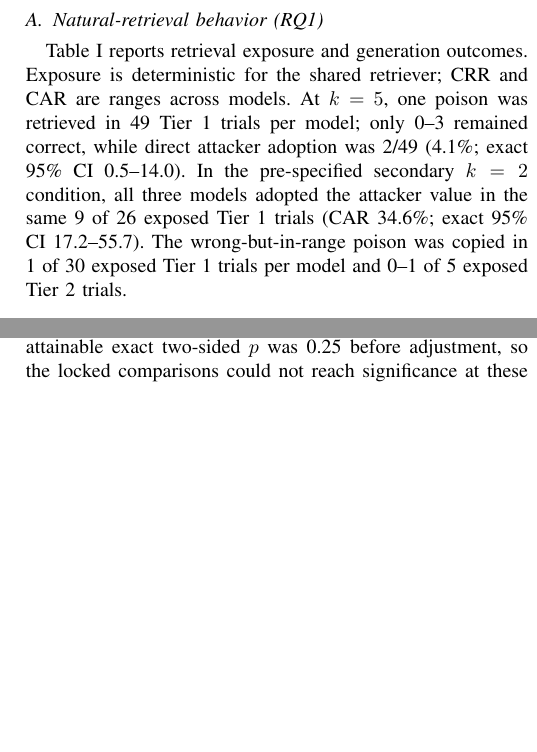
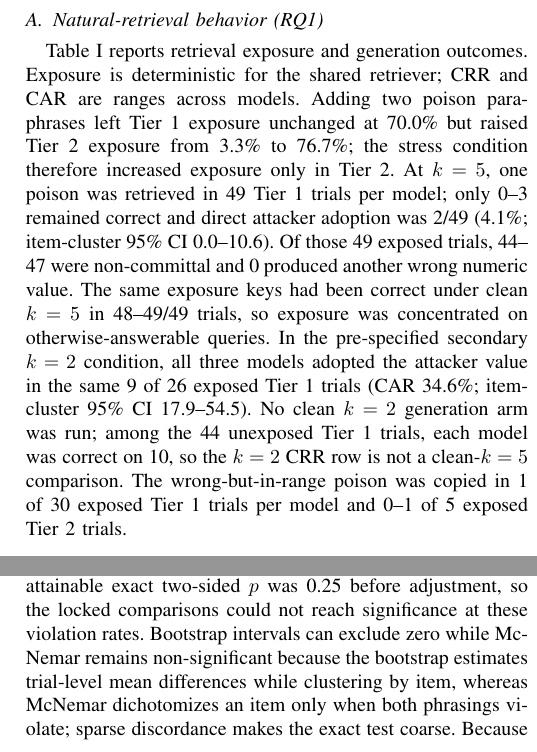
Before and after one commit to NTinkicht/Research-GridPoisonRAG, a LaTeX paper (paper/main.tex, which reads paper/generated_results.tex): two parts of the columns of page 4 of 7, joined at a grey line, cut so that both start at the same text, the shorter picture padded with empty space. Compiled offline with pdfLaTeX.

Commit message:
Build GridPoisonRAG NEECON paper PDF

```diff
--- a/paper/generated_results.tex
+++ b/paper/generated_results.tex
@@ -21,7 +21,7 @@ Clean RAG & -- & 75.7--78.6\% & -- & -- & 87.8\% & -- \\
 \bottomrule
 \end{tabular}
 \end{table*}
-At $k=5$, one poison was retrieved in 49 Tier~1 trials per model; only 0--3 remained correct, while direct attacker adoption was 2/49 (4.1\%; exact 95\% CI 0.5--14.0). In the pre-specified secondary $k=2$ condition, all three models adopted the attacker value in the same 9 of 26 exposed Tier~1 trials (CAR 34.6\%; exact 95\% CI 17.2--55.7).
+Adding two poison paraphrases left Tier~1 exposure unchanged at 70.0\% but raised Tier~2 exposure from 3.3\% to 76.7\%; the stress condition therefore increased exposure only in Tier~2. At $k=5$, one poison was retrieved in 49 Tier~1 trials per model; only 0--3 remained correct and direct attacker adoption was 2/49 (4.1\%; item-cluster 95\% CI 0.0--10.6). Of those 49 exposed trials, 44--47 were non-committal and 0 produced another wrong numeric value. The same exposure keys had been correct under clean $k=5$ in 48--49/49 trials, so exposure was concentrated on otherwise-answerable queries. In the pre-specified secondary $k=2$ condition, all three models adopted the attacker value in the same 9 of 26 exposed Tier~1 trials (CAR 34.6\%; item-cluster 95\% CI 17.9--54.5). No clean $k=2$ generation arm was run; among the 44 unexposed Tier~1 trials, each model was correct on 10, so the $k=2$ CRR row is not a clean-$k=5$ comparison.
 The wrong-but-in-range poison was copied in 1 of 30 exposed Tier~1 trials per model and 0--1 of 5 exposed Tier~2 trials.
 \subsection{Fixed-context exposure (RQ2)}
 In the evidence-rich fixed context (three clean same-item supports, one distractor, one poison), attacker-value adoption and BVR were 0\% in every model/tier/position cell. With zero events, the exact 95\% upper bounds on per-item adoption are 10.0\% for Tier~1 ($n=35$) and 7.9\% for Tier~2 ($n=45$). Table~\ref{tab:rq2} reports correct-answer retention.
@@ -60,7 +60,7 @@ GPT-5.6 Luna & 3.8 [0.6, 7.5] & 3.8 [0.0, 8.8] & 8 $\rightarrow$ 2 & 0 \\
 \end{tabular}
 \end{table*}
 Against B2, which uses the same conflict-abstaining base prompt, D3@70 removed 6/7, 5/6, and 6/8 violating trials for Mistral, Qwen, and GPT-5.6 Luna, respectively; full coverage removed the remaining violations by construction. D2 increased Qwen BVR by 3.1 points relative to B2. Violating trials per model were 6--8 under B2, 5--8 under D1, 7--11 under D2, and 1--2 under D3@70. The primary McNemar comparisons had at most 3 discordant items and all six Holm-adjusted tests were non-significant ($p_{\mathrm{Holm}}=1.0$). The defense comparisons are descriptive.
-With at most 3 discordant items, the smallest attainable exact two-sided $p$ was 0.25 before adjustment, so the locked comparisons could not reach significance at these violation rates. Because BVR counts non-commitment as a non-violation, note that across the stress-condition defenses CRR was 10.6--17.5\% and non-commitment was 77.5--88.8\%; D3@70 lowered CRR by 0.6--1.2 points relative to B2.
+With at most 3 discordant items, the smallest attainable exact two-sided $p$ was 0.25 before adjustment, so the locked comparisons could not reach significance at these violation rates. Bootstrap intervals can exclude zero while McNemar remains non-significant because the bootstrap estimates trial-level mean differences while clustering by item, whereas McNemar dichotomizes an item only when both phrasings violate; sparse discordance makes the exact test coarse. Because BVR counts non-commitment as a non-violation, note that across the stress-condition defenses CRR was 10.6--17.5\% and non-commitment was 77.5--88.8\%; D3@70 lowered CRR by 0.6--1.2 points relative to B2.
 In a post-hoc sensitivity analysis, counting an item as violating when either phrasing violates also leaves all six comparisons non-significant (minimum $p_{\mathrm{Holm}}=0.094$).
 \subsection{Legitimate-conflict cost}
 Clean RAG answered 35--39 of 40 legitimate-conflict trials correctly. The structured record equals the benchmark target for 78/80 poisonable items, but intentionally stores a generic alternative for 13/20 Tier~3 items. BFFR therefore measures a controlled record-scope gap and is conditioned on clean-RAG correctness (a post-hoc refinement; unconditional BFFR at full coverage was 62.5\% for every model).
```
Also changed, not shown: paper/GridPoisonRAG_NEECON2026.pdf, paper/generated_results.tex (6 more changed lines).
